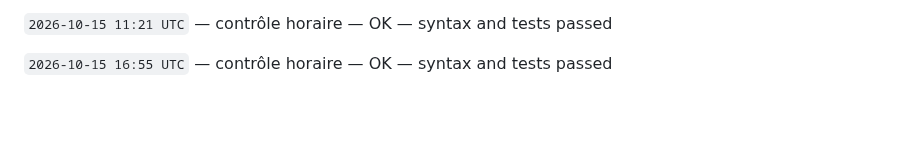
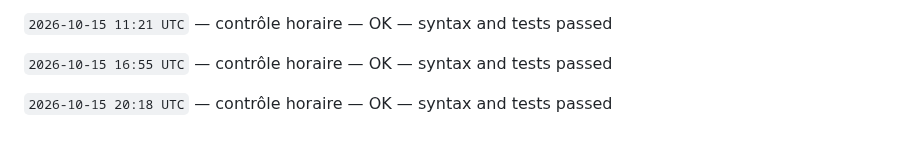
Before and after one commit to gptfianarana-ops/mon-bot-messenger, a Markdown page: CHANGELOG_AUTONOME.md, the part around the change. Drawn GitHub-style; blank space fills up the shorter version.

Commit message:
[autonomous-log] hourly verification

```diff
--- a/CHANGELOG_AUTONOME.md
+++ b/CHANGELOG_AUTONOME.md
@@ -384,3 +384,5 @@ Le cycle ne modifie jamais les tokens, les secrets, les webhooks Messenger, les
 `2026-10-15 11:21 UTC` — contrôle horaire — OK — syntax and tests passed
 
 `2026-10-15 16:55 UTC` — contrôle horaire — OK — syntax and tests passed
+
+`2026-10-15 20:18 UTC` — contrôle horaire — OK — syntax and tests passed
```
